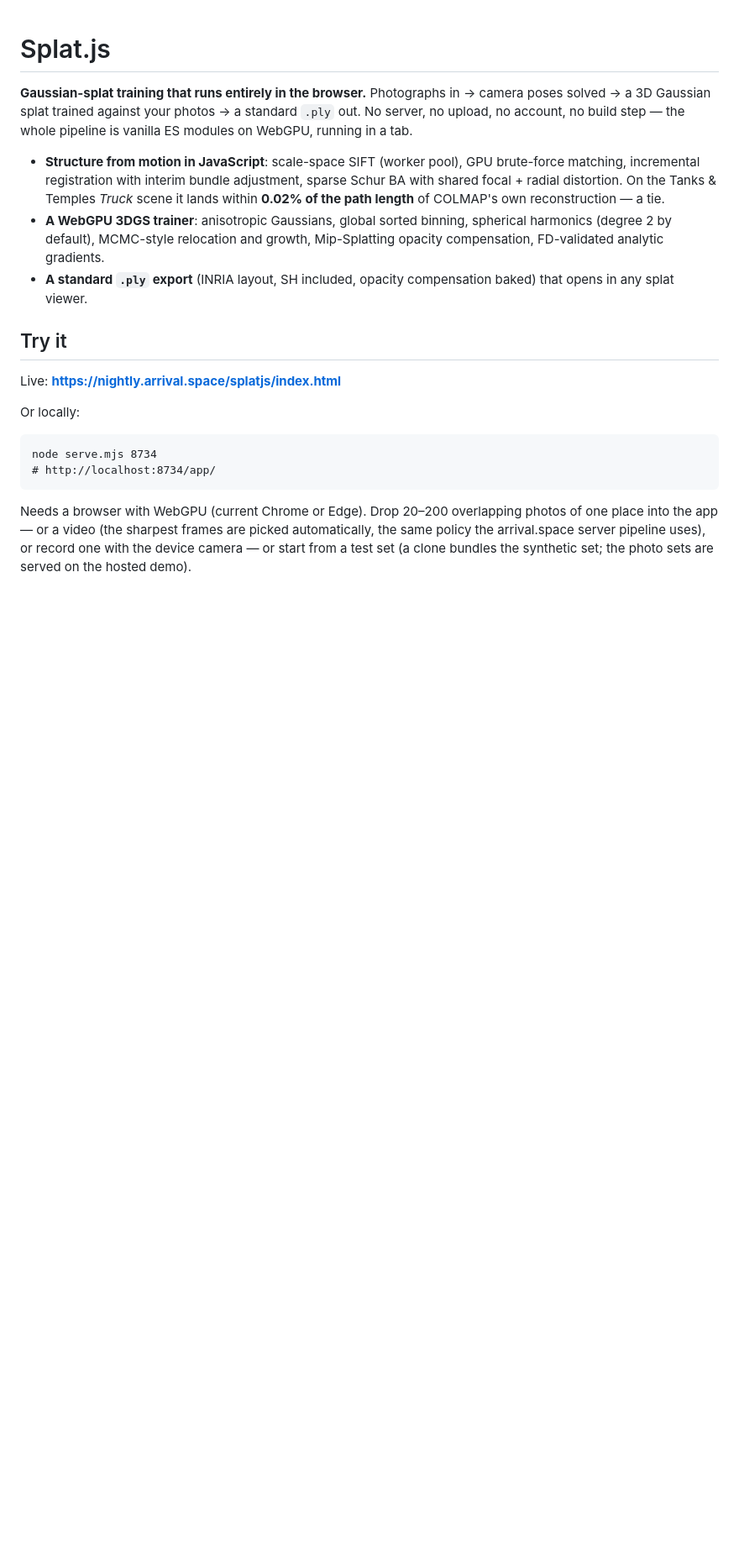
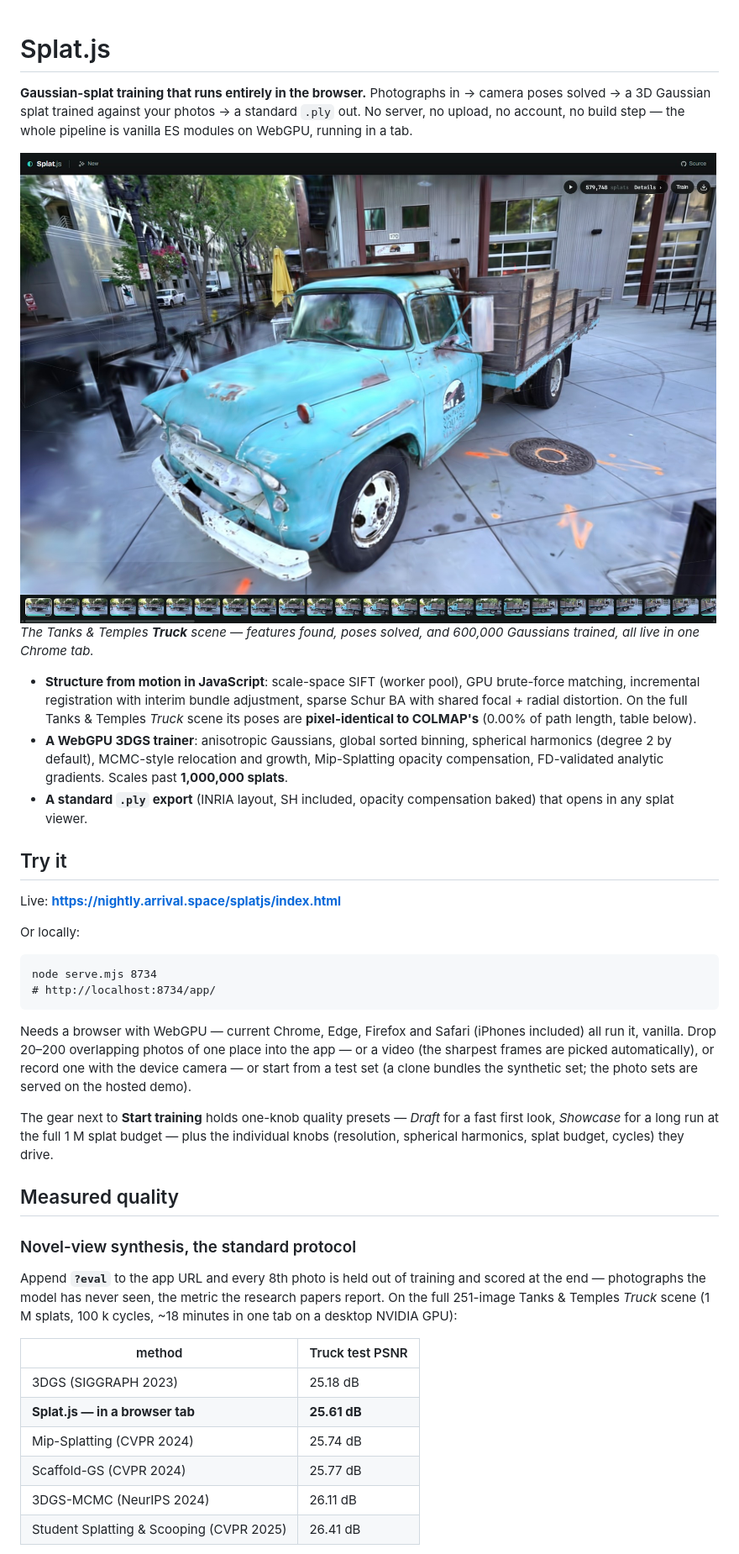
Before and after one commit to Warhammer4000/splat.js, a Markdown page: README.md, the part around one of its changes. Shown at 84% size. Rendered like a GitHub page; pictures changed too: docs/truck.jpg (added); blank space fills up the shorter version.

````diff
--- a/README.md
+++ b/README.md
@@ -5,14 +5,19 @@ camera poses solved → a 3D Gaussian splat trained against your photos → a
 standard `.ply` out. No server, no upload, no account, no build step — the whole
 pipeline is vanilla ES modules on WebGPU, running in a tab.
 
+![The Tanks & Temples Truck scene in Splat.js](docs/truck.jpg)
+*The Tanks & Temples **Truck** scene — features found, poses solved, and 600,000
+Gaussians trained, all live in one Chrome tab.*
+
 - **Structure from motion in JavaScript**: scale-space SIFT (worker pool),
   GPU brute-force matching, incremental registration with interim bundle
   adjustment, sparse Schur BA with shared focal + radial distortion. On the
-  Tanks & Temples *Truck* scene it lands within **0.02% of the path length** of
-  COLMAP's own reconstruction — a tie.
+  full Tanks & Temples *Truck* scene its poses are **pixel-identical to
+  COLMAP's** (0.00% of path length, table below).
 - **A WebGPU 3DGS trainer**: anisotropic Gaussians, global sorted binning,
   spherical harmonics (degree 2 by default), MCMC-style relocation and growth,
-  Mip-Splatting opacity compensation, FD-validated analytic gradients.
+  Mip-Splatting opacity compensation, FD-validated analytic gradients. Scales
+  past **1,000,000 splats**.
 - **A standard `.ply` export** (INRIA layout, SH included, opacity compensation
   baked) that opens in any splat viewer.
 
@@ -27,8 +32,33 @@ node serve.mjs 8734
 # http://localhost:8734/app/
 ```
 
-Needs a browser with WebGPU (current Chrome or Edge). Drop 20–200 overlapping photos of one place into the app — or a video (the
-sharpest frames are picked automatically, the same policy the arrival.space
-server pipeline uses), or record one with the device camera — or start from a
-test set (a clone bundles the
-synthetic set; the photo sets are served on the hosted demo).
+Needs a browser with WebGPU — current Chrome, Edge, Firefox and Safari
+(iPhones included) all run it, vanilla. Drop 20–200 overlapping
+photos of one place into the app — or a video (the sharpest frames are picked
+automatically), or record one with the device camera — or start from a test
+set (a clone bundles the synthetic set; the photo sets are served on the
+hosted demo).
+
+The gear next to **Start training** holds one-knob quality presets — *Draft*
+for a fast first look, *Showcase* for a long run at the full 1 M splat budget —
+plus the individual knobs (resolution, spherical harmonics, splat budget,
+cycles) they drive.
+
+## Measured quality
+
+### Novel-view synthesis, the standard protocol
+
+Append **`?eval`** to the app URL and every 8th photo is held out of training
+and scored at the end — photographs the model has never seen, the metric the
+research papers report. On the full 251-image Tanks & Temples *Truck* scene
+(1 M splats, 100 k cycles, ~18 minutes in one tab on a desktop NVIDIA GPU):
+
+| method | Truck test PSNR |
+|---|---|
+| 3DGS (SIGGRAPH 2023) | 25.18 dB |
+| **Splat.js — in a browser tab** | **25.61 dB** |
+| Mip-Splatting (CVPR 2024) | 25.74 dB |
+| Scaffold-GS (CVPR 2024) | 25.77 dB |
+| 3DGS-MCMC (NeurIPS 2024) | 26.11 dB |
+| Student Splatting & Scooping (CVPR 2025) | 26.41 dB |
+
````
Also changed, not shown: other parts of README.md (+31 -16 lines).
